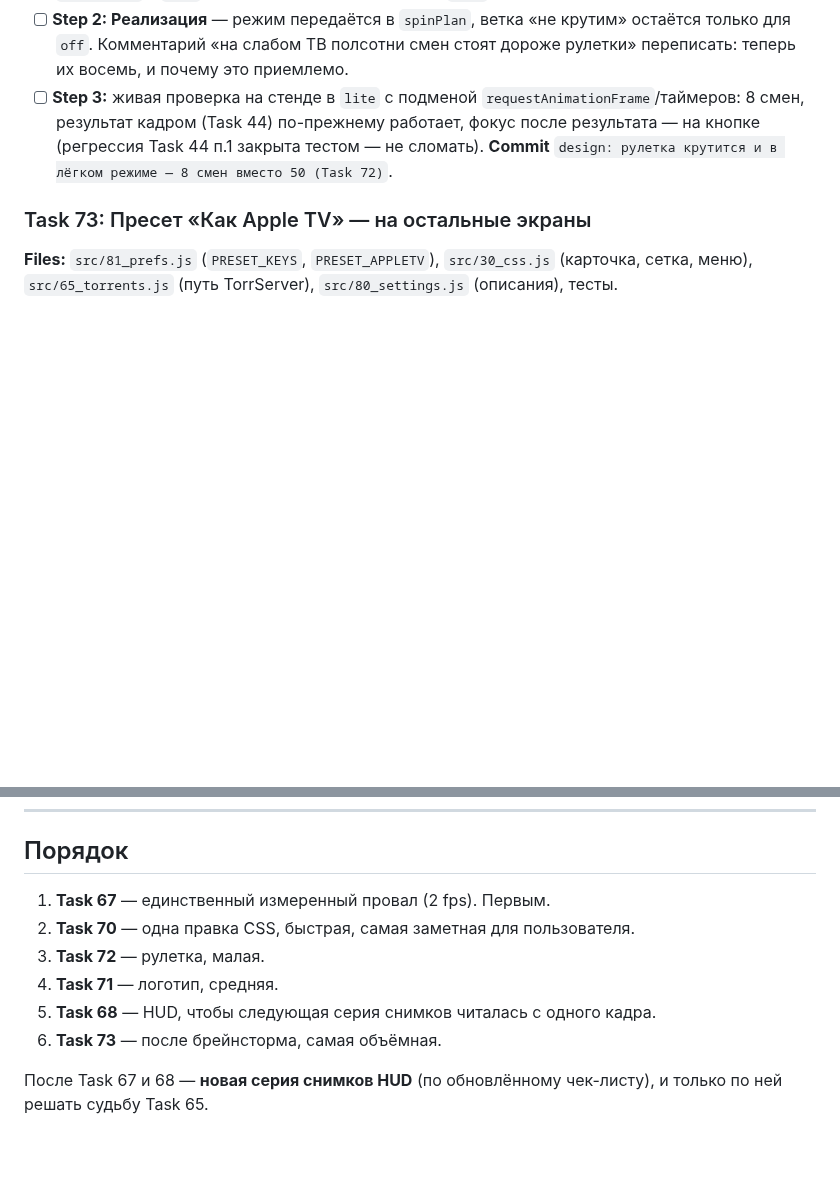
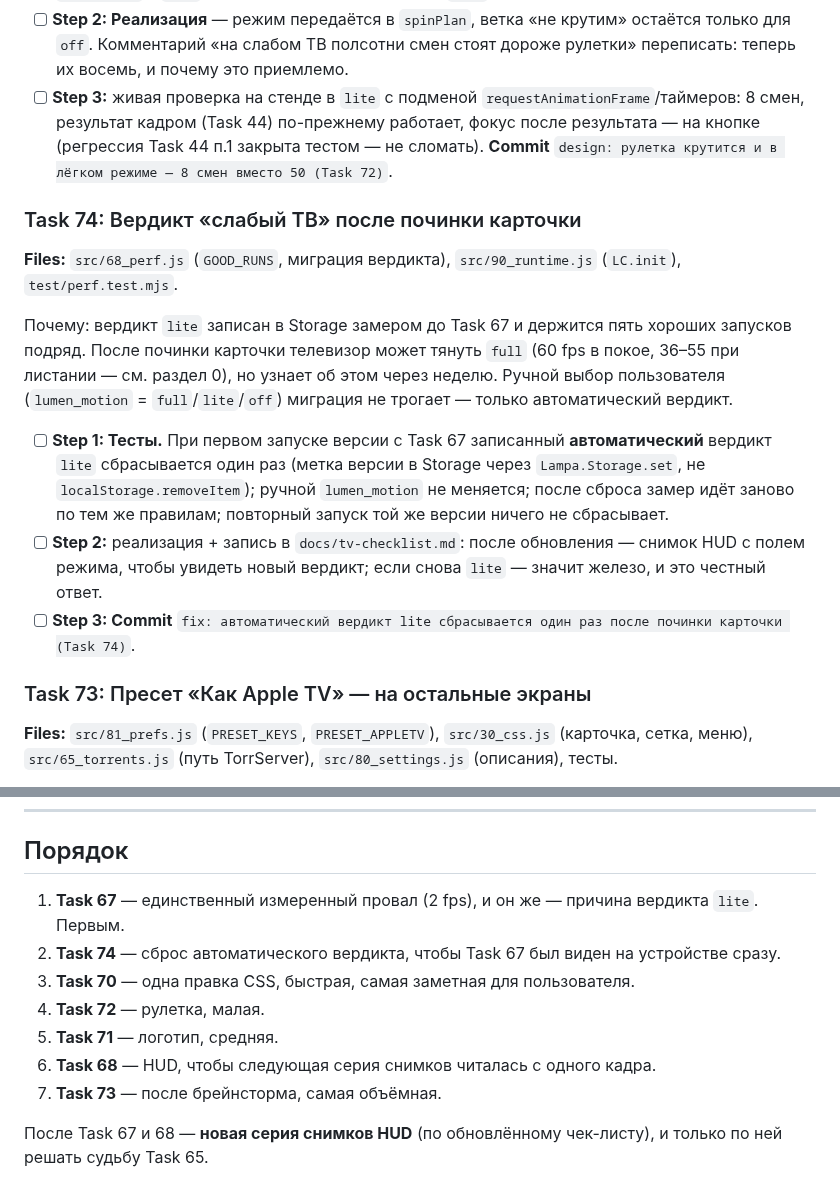
Before and after one commit to azarkostya/lumen-card, a Markdown page: docs/plans/2026-09-22-lumen-phase6-tv-feedback.md, 2 parts joined by grey strips. Drawn GitHub-style; blank space fills up the shorter version.

Commit message:
docs: план фазы 6 — логотип «на ходу» это режим lite, не механика; Task 74
Co-Authored-By: Claude Fable 5.1 <noreply@anthropic.com>

```diff
--- a/docs/plans/2026-09-22-lumen-phase6-tv-feedback.md
+++ b/docs/plans/2026-09-22-lumen-phase6-tv-feedback.md
@@ -126,6 +129,16 @@
 - [ ] **Step 1: Тесты.** `spinPlan(n, 'full')` — как сейчас; `spinPlan(n, 'lite')` — 8 шагов с замедлением (`120, 140, 170, 210, 260, 330, 420, 550` мс, суммарно 2.2 с), последний — результат; `spinPlan(n, 'off')` — без спина (как сейчас в `lite`); при `n < 8` в `lite` — не больше `n` шагов; `paintFrame` в `lite` не запрашивает кадр крупнее `w342` (уже так — закрепить).
 - [ ] **Step 2: Реализация** — режим передаётся в `spinPlan`, ветка «не крутим» остаётся только для `off`. Комментарий «на слабом ТВ полсотни смен стоят дороже рулетки» переписать: теперь их восемь, и почему это приемлемо.
 - [ ] **Step 3:** живая проверка на стенде в `lite` с подменой `requestAnimationFrame`/таймеров: 8 смен, результат кадром (Task 44) по-прежнему работает, фокус после результата — на кнопке (регрессия Task 44 п.1 закрыта тестом — не сломать). **Commit** `design: рулетка крутится и в лёгком режиме — 8 смен вместо 50 (Task 72)`.
+
+### Task 74: Вердикт «слабый ТВ» после починки карточки
+
+**Files:** `src/68_perf.js` (`GOOD_RUNS`, миграция вердикта), `src/90_runtime.js` (`LC.init`), `test/perf.test.mjs`.
+
+Почему: вердикт `lite` записан в Storage замером до Task 67 и держится пять хороших запусков подряд. После починки карточки телевизор может тянуть `full` (60 fps в покое, 36–55 при листании — см. раздел 0), но узнает об этом через неделю. Ручной выбор пользователя (`lumen_motion` = `full`/`lite`/`off`) миграция не трогает — только автоматический вердикт.
+
+- [ ] **Step 1: Тесты.** При первом запуске версии с Task 67 записанный **автоматический** вердикт `lite` сбрасывается один раз (метка версии в Storage через `Lampa.Storage.set`, не `localStorage.removeItem`); ручной `lumen_motion` не меняется; после сброса замер идёт заново по тем же правилам; повторный запуск той же версии ничего не сбрасывает.
+- [ ] **Step 2:** реализация + запись в `docs/tv-checklist.md`: после обновления — снимок HUD с полем режима, чтобы увидеть новый вердикт; если снова `lite` — значит железо, и это честный ответ.
+- [ ] **Step 3: Commit** `fix: автоматический вердикт lite сбрасывается один раз после починки карточки (Task 74)`.
 
 ### Task 73: Пресет «Как Apple TV» — на остальные экраны
 
@@ -149,12 +162,13 @@
 
 ## Порядок
 
-1. **Task 67** — единственный измеренный провал (2 fps). Первым.
-2. **Task 70** — одна правка CSS, быстрая, самая заметная для пользователя.
-3. **Task 72** — рулетка, малая.
-4. **Task 71** — логотип, средняя.
-5. **Task 68** — HUD, чтобы следующая серия снимков читалась с одного кадра.
-6. **Task 73** — после брейнсторма, самая объёмная.
+1. **Task 67** — единственный измеренный провал (2 fps), и он же — причина вердикта `lite`. Первым.
+2. **Task 74** — сброс автоматического вердикта, чтобы Task 67 был виден на устройстве сразу.
+3. **Task 70** — одна правка CSS, быстрая, самая заметная для пользователя.
+4. **Task 72** — рулетка, малая.
+5. **Task 71** — логотип, средняя.
+6. **Task 68** — HUD, чтобы следующая серия снимков читалась с одного кадра.
+7. **Task 73** — после брейнсторма, самая объёмная.
 
 После Task 67 и 68 — **новая серия снимков HUD** (по обновлённому чек-листу), и только по ней решать судьбу Task 65.
 
```
Also changed, not shown: other parts of docs/plans/2026-09-22-lumen-phase6-tv-feedback.md (+4 -1 lines).
